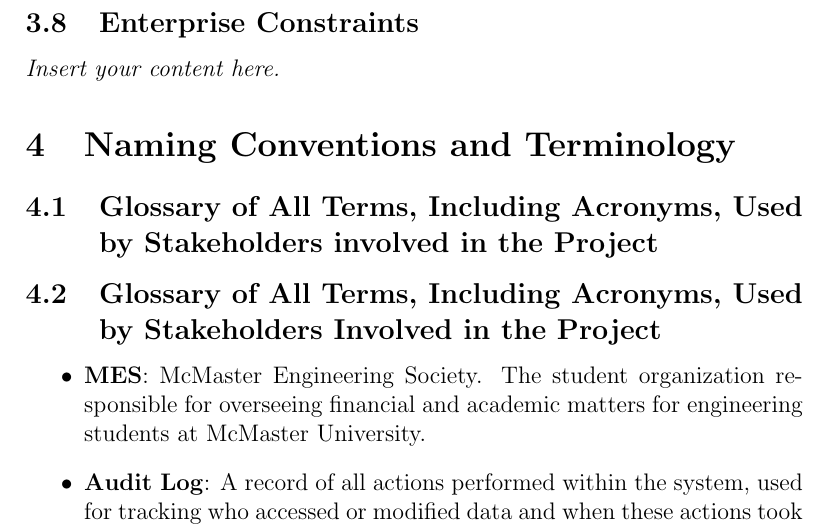
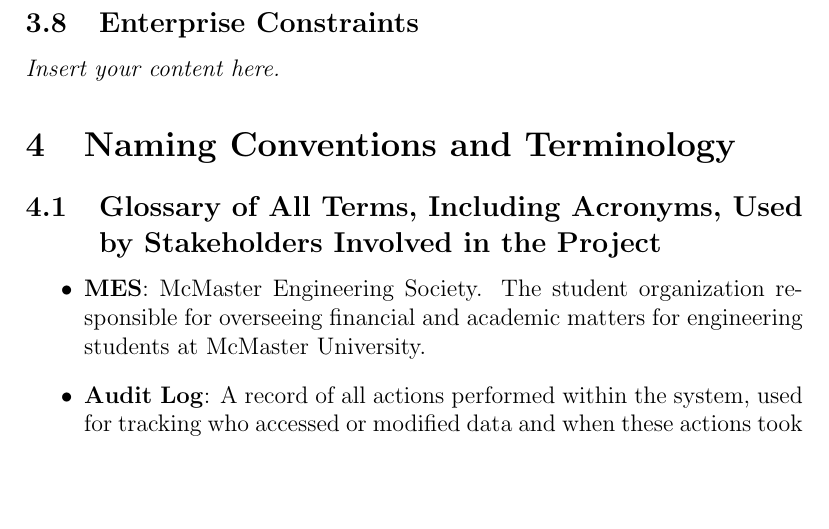
Before and after one commit to Housam2020/MES-ERP, a LaTeX document (docs/SRS-Volere/SRS.tex): part of page 12 of 40, cut so that both start at the same text, the shorter picture padded with empty space. Compiled offline with pdfLaTeX.

Commit message:
fixed section 4.1 duplicate line SRS Volere

```diff
--- a/docs/SRS-Volere/SRS.tex
+++ b/docs/SRS-Volere/SRS.tex
@@ -148,9 +148,6 @@ Maintenance users play a vital role in the long-term success of the platform:
 \lips
 
 \section{Naming Conventions and Terminology}
-\subsection{Glossary of All Terms, Including Acronyms, Used by Stakeholders
-involved in the Project}
-
 \subsection{Glossary of All Terms, Including Acronyms, Used by Stakeholders Involved in the Project}
 
 \begin{itemize}
```
